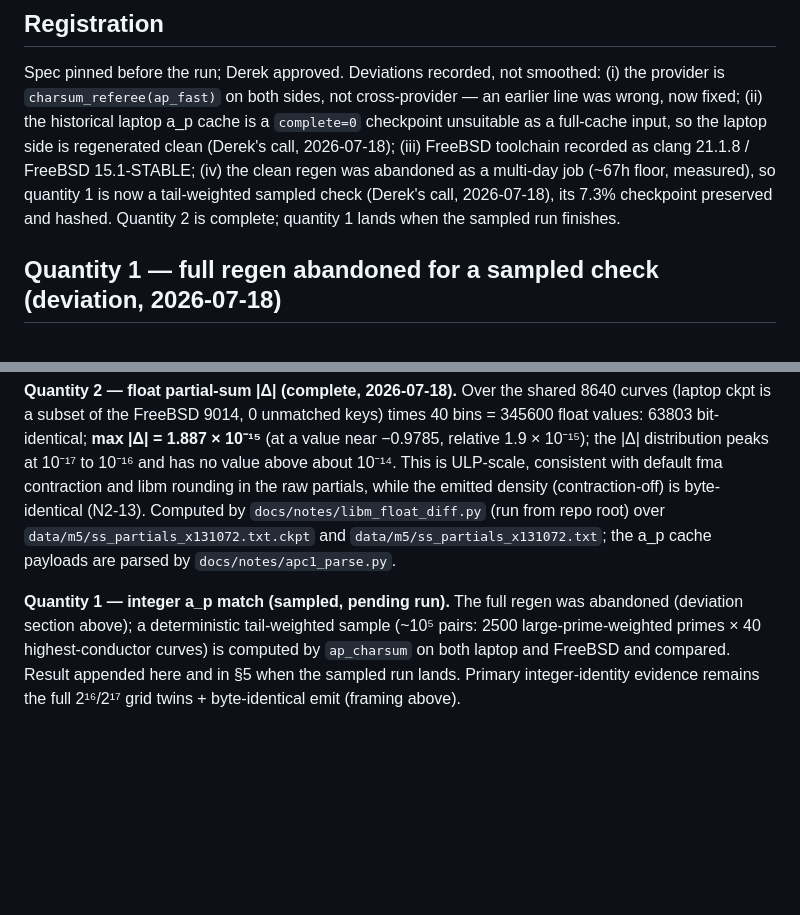
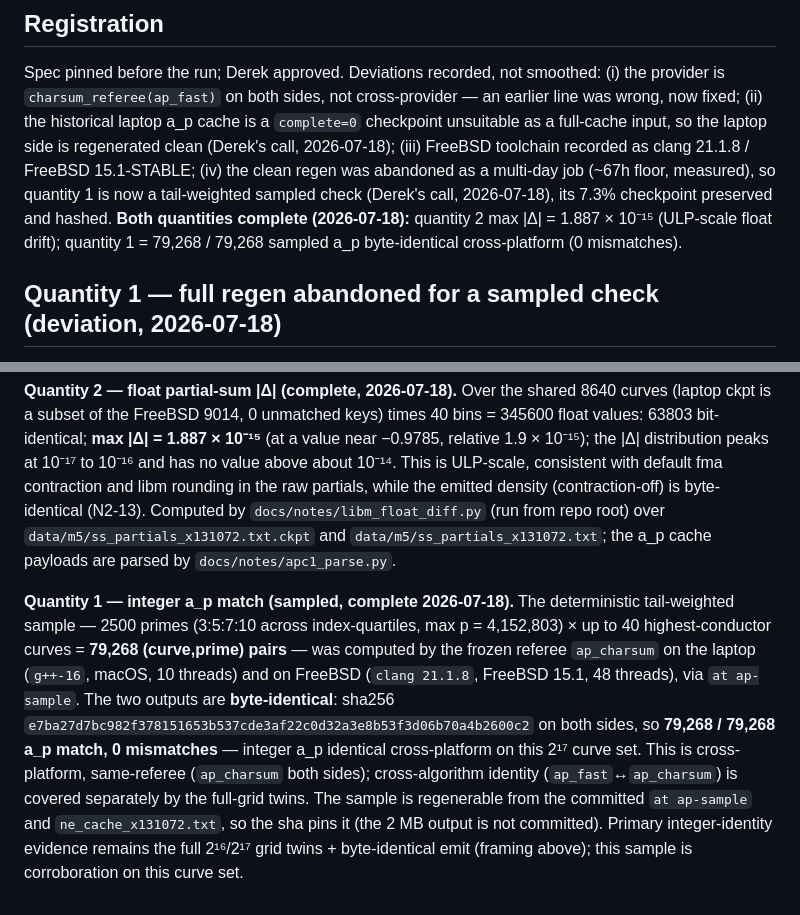
Before and after one commit to DerekMarshall/primeknots, a Markdown page: docs/notes/libm-partial-diff-spec.md, 2 parts joined by grey strips. Rendered like a GitHub page; blank space fills up the shorter version.

Commit message:
libm-diff: quantity 1 result — 79268/79268 sampled a_p byte-identical cross-platform
Sampled cross-platform integer check complete. The deterministic tail-weighted
sample (2500 primes 3:5:7:10 across index-quartiles, max p 4,152,803, x up to 40
highest-conductor curves = 79,268 pairs) computed by the frozen referee ap_charsum
on laptop (g++-16, macOS) and FreeBSD (clang 21.1.8, FreeBSD 15.1) is byte-identical:
sha256 e7ba27d7... both sides, 0 mismatches. Cross-platform, same-referee; the
regenerable-from-code sha pins it (2 MB output not committed).

Both libm-diff quantities now complete:
- Q2 (float partial |Δ|): max 1.887e-15 (ULP-scale).
- Q1 (integer a_p): 79268/79268 identical laptop<->FreeBSD.

Load-bearing integer-identity evidence stays the full 2^16/2^17 grid twins +
byte-identical emit; this sample is corroboration on the 2^17 curve set.

Co-Authored-By: Claude <noreply@anthropic.com>

```diff
--- a/docs/notes/libm-partial-diff-spec.md
+++ b/docs/notes/libm-partial-diff-spec.md
@@ -110,8 +110,9 @@ Spec pinned before the run; Derek approved. Deviations recorded, not smoothed: (
 so the laptop side is regenerated clean (Derek's call, 2026-07-18); (iii) FreeBSD toolchain recorded
 as clang 21.1.8 / FreeBSD 15.1-STABLE; (iv) the clean regen was abandoned as a multi-day job (~67h
 floor, measured), so quantity 1 is now a tail-weighted sampled check (Derek's call, 2026-07-18),
-its 7.3% checkpoint preserved and hashed. Quantity 2 is complete; quantity 1 lands when the sampled
-run finishes.
+its 7.3% checkpoint preserved and hashed. **Both quantities complete (2026-07-18):** quantity 2 max
+|Δ| = 1.887 × 10⁻¹⁵ (ULP-scale float drift); quantity 1 = 79,268 / 79,268 sampled a_p byte-identical
+cross-platform (0 mismatches).
 
 ## Quantity 1 — full regen abandoned for a sampled check (deviation, 2026-07-18)
 
@@ -160,8 +161,15 @@ density (contraction-off) is byte-identical (N2-13). Computed by `docs/notes/lib
 (run from repo root) over `data/m5/ss_partials_x131072.txt.ckpt` and
 `data/m5/ss_partials_x131072.txt`; the a_p cache payloads are parsed by `docs/notes/apc1_parse.py`.
 
-**Quantity 1 — integer a_p match (sampled, pending run).** The full regen was abandoned (deviation
-section above); a deterministic tail-weighted sample (~10⁵ pairs: 2500 large-prime-weighted primes
-× 40 highest-conductor curves) is computed by `ap_charsum` on both laptop and FreeBSD and compared.
-Result appended here and in §5 when the sampled run lands. Primary integer-identity evidence remains
-the full 2¹⁶/2¹⁷ grid twins + byte-identical emit (framing above).
+**Quantity 1 — integer a_p match (sampled, complete 2026-07-18).** The deterministic tail-weighted
+sample — 2500 primes (3:5:7:10 across index-quartiles, max p = 4,152,803) × up to 40
+highest-conductor curves = **79,268 (curve,prime) pairs** — was computed by the frozen referee
+`ap_charsum` on the laptop (`g++-16`, macOS, 10 threads) and on FreeBSD (`clang 21.1.8`, FreeBSD
+15.1, 48 threads), via `at ap-sample`. The two outputs are **byte-identical**: sha256
+`e7ba27d7bc982f378151653b537cde3af22c0d32a3e8b53f3d06b70a4b2600c2` on both sides, so **79,268 /
+79,268 a_p match, 0 mismatches** — integer a_p identical cross-platform on this 2¹⁷ curve set. This
+is cross-platform, same-referee (`ap_charsum` both sides); cross-algorithm identity
+(`ap_fast`↔`ap_charsum`) is covered separately by the full-grid twins. The sample is regenerable
+from the committed `at ap-sample` and `ne_cache_x131072.txt`, so the sha pins it (the 2 MB output is
+not committed). Primary integer-identity evidence remains the full 2¹⁶/2¹⁷ grid twins +
+byte-identical emit (framing above); this sample is corroboration on this curve set.
```
